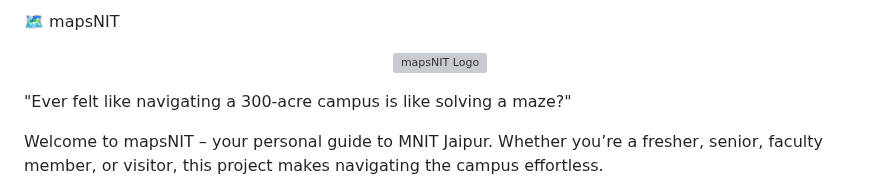
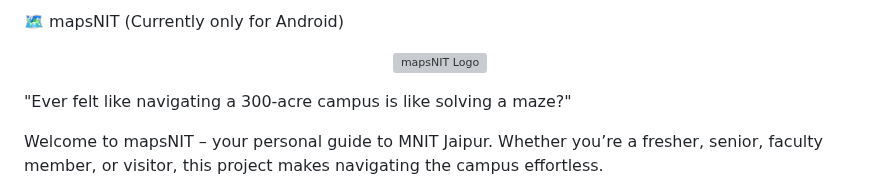
Before and after one commit to aryanm9026/mapsNIT, a Markdown page: README.md, the part around the change. Rendered like a GitHub page; grey boxes are pictures that could not be loaded.

```diff
--- a/README.md
+++ b/README.md
@@ -1,4 +1,4 @@
-🗺️ mapsNIT
+🗺️ mapsNIT (Currently only for Android)
 <p align="center"> <img src="https://github.com/user-attachments/assets/8be66407-36a0-4cb5-897e-372207ee3b10" alt="mapsNIT Logo" width="200"/> </p>
 
 "Ever felt like navigating a 300-acre campus is like solving a maze?"
```
